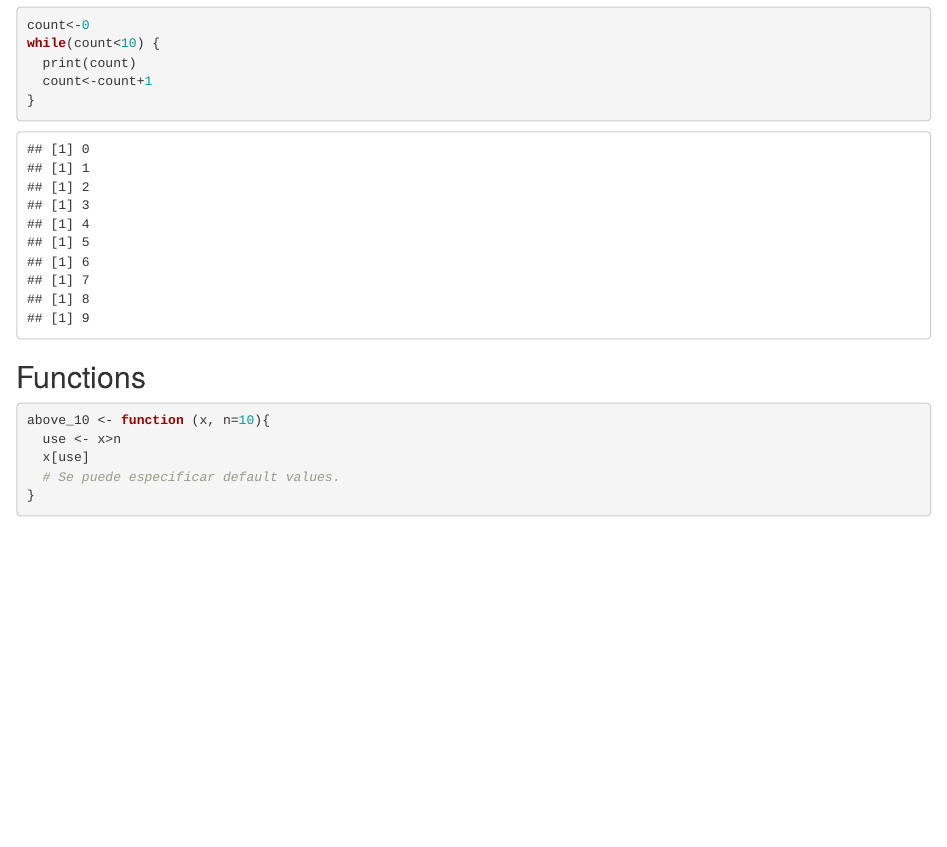
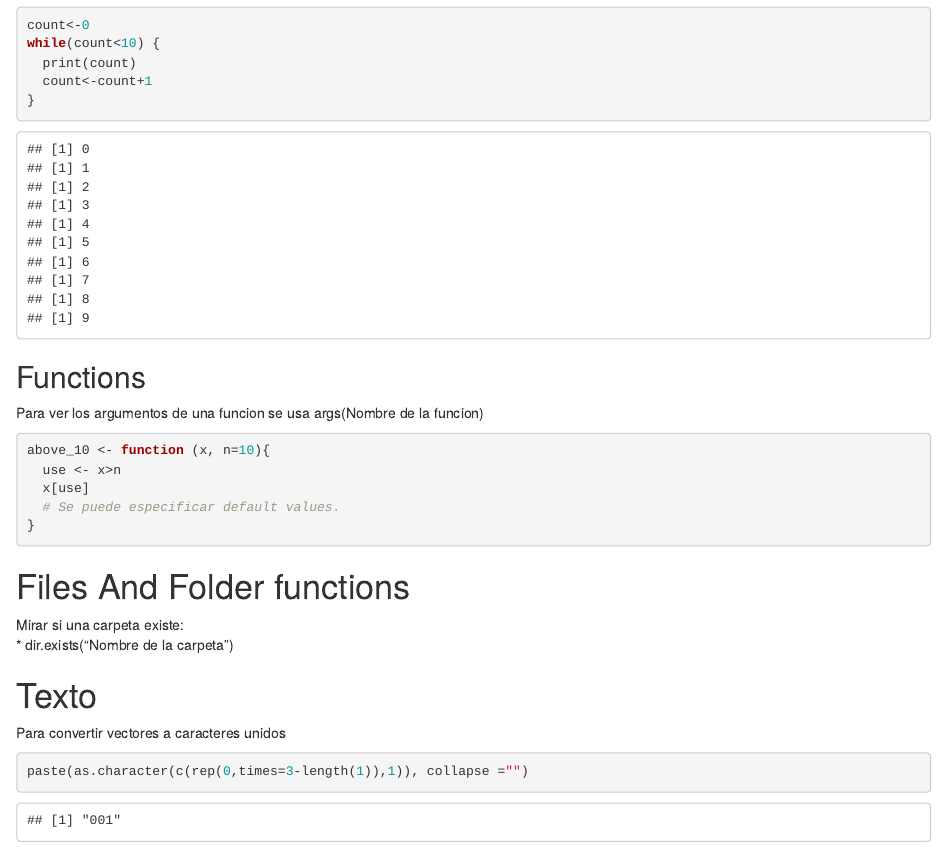
Before and after one commit to mabarrera12/COURSERA_DATASCIENCE, an R Markdown document (Notas_Clase.Rmd): the page in a window 1100 px wide, from 7740 px down. Rendered offline with R 4.5, knitr and Pandoc, with nearby package versions.

Commit message:
Final notas

````diff
--- a/Notas_Clase.Rmd
+++ b/Notas_Clase.Rmd
@@ -208,7 +208,7 @@ while(count<10) {
 ```
 
 ## Functions
-
+Para ver los argumentos de una funcion se usa args(Nombre de la funcion)
 ```{r}
 above_10 <- function (x, n=10){
   use <- x>n
@@ -216,4 +216,12 @@ above_10 <- function (x, n=10){
   # Se puede especificar default values.
 }
 ```
-#
+# Files And Folder functions
+Mirar si una carpeta existe:
+* dir.exists("Nombre de la carpeta")
+
+# Texto
+Para convertir vectores a caracteres unidos
+```{r}
+paste(as.character(c(rep(0,times=3-length(1)),1)), collapse ="")
+```
````
